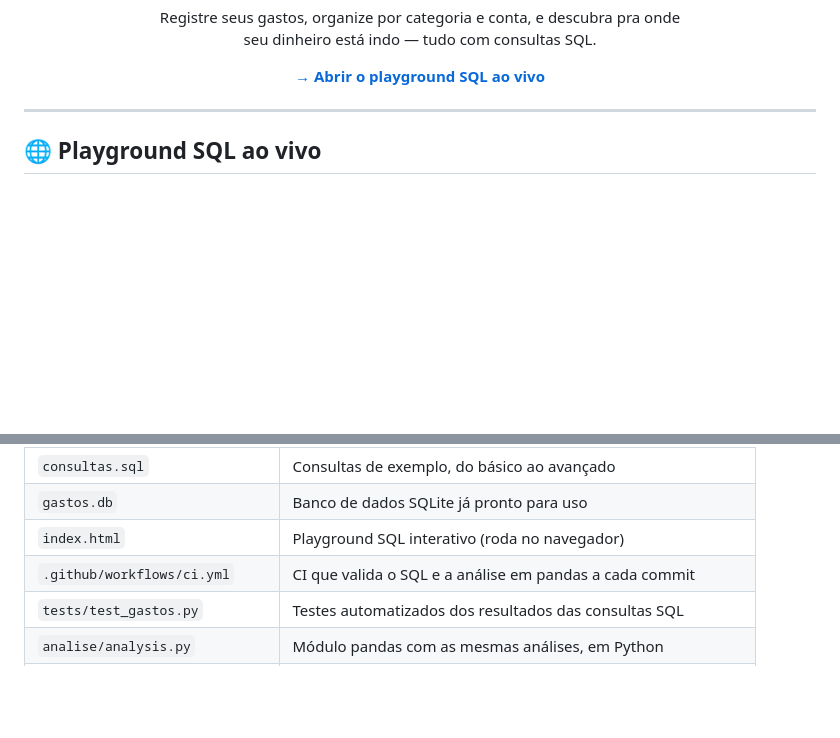
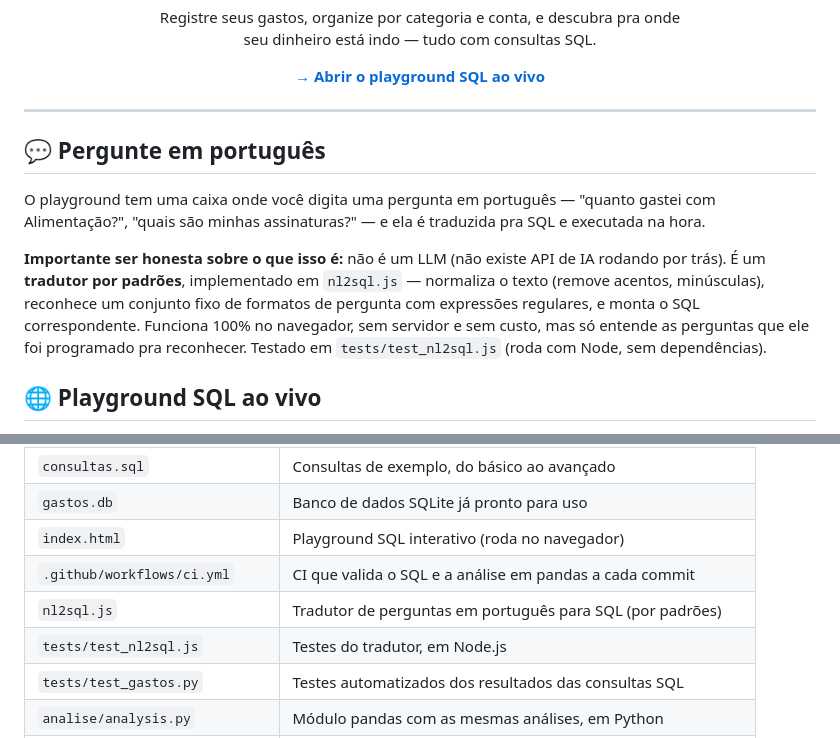
Before and after one commit to isadorambt/Analisador-de-Gastos-Pessoais, a Markdown page: README.md, 2 parts joined by grey strips. Drawn GitHub-style; blank space fills up the shorter version.

```diff
--- a/README.md
+++ b/README.md
@@ -17,6 +17,20 @@ Registre seus gastos, organize por categoria e conta, e descubra pra onde<br>seu
 </div>
 
 ---
+
+## 💬 Pergunte em português
+
+O playground tem uma caixa onde você digita uma pergunta em português —
+"quanto gastei com Alimentação?", "quais são minhas assinaturas?" — e ela é
+traduzida pra SQL e executada na hora.
+
+**Importante ser honesta sobre o que isso é:** não é um LLM (não existe API
+de IA rodando por trás). É um **tradutor por padrões**, implementado em
+`nl2sql.js` — normaliza o texto (remove acentos, minúsculas), reconhece um
+conjunto fixo de formatos de pergunta com expressões regulares, e monta o
+SQL correspondente. Funciona 100% no navegador, sem servidor e sem custo,
+mas só entende as perguntas que ele foi programado pra reconhecer.
+Testado em `tests/test_nl2sql.js` (roda com Node, sem dependências).
 
 ## 🌐 Playground SQL ao vivo
 
@@ -135,6 +149,8 @@ jupyter notebook analise/analise_gastos.ipynb
 | `gastos.db`     | Banco de dados SQLite já pronto para uso           |
 | `index.html`    | Playground SQL interativo (roda no navegador)      |
 | `.github/workflows/ci.yml` | CI que valida o SQL e a análise em pandas a cada commit |
+| `nl2sql.js` | Tradutor de perguntas em português para SQL (por padrões) |
+| `tests/test_nl2sql.js` | Testes do tradutor, em Node.js |
 | `tests/test_gastos.py` | Testes automatizados dos resultados das consultas SQL |
 | `analise/analysis.py` | Módulo pandas com as mesmas análises, em Python |
 | `analise/gerar_graficos.py` | Gera os gráficos (matplotlib + seaborn) |
```
Also changed, not shown: other parts of README.md (+1 -1 lines).
